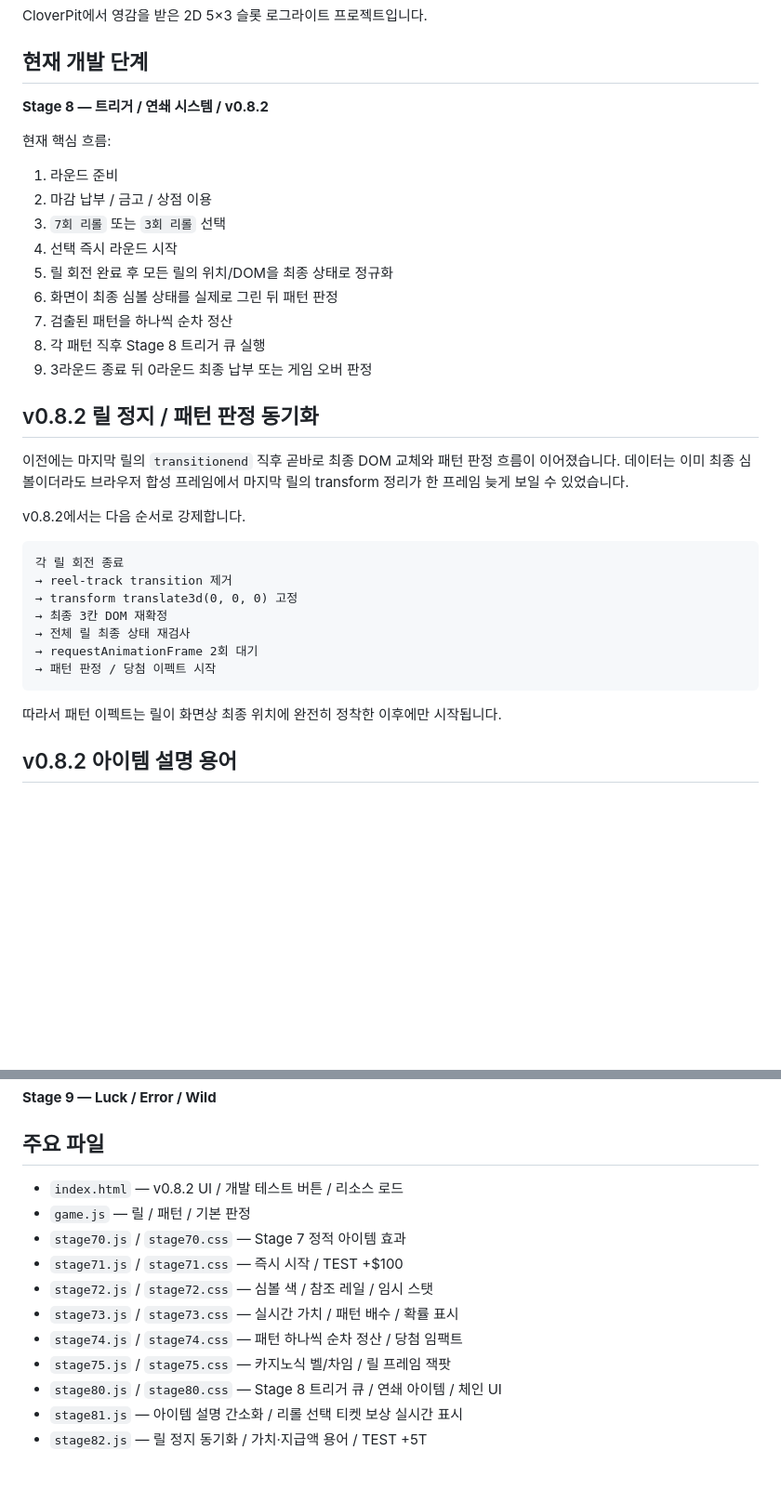
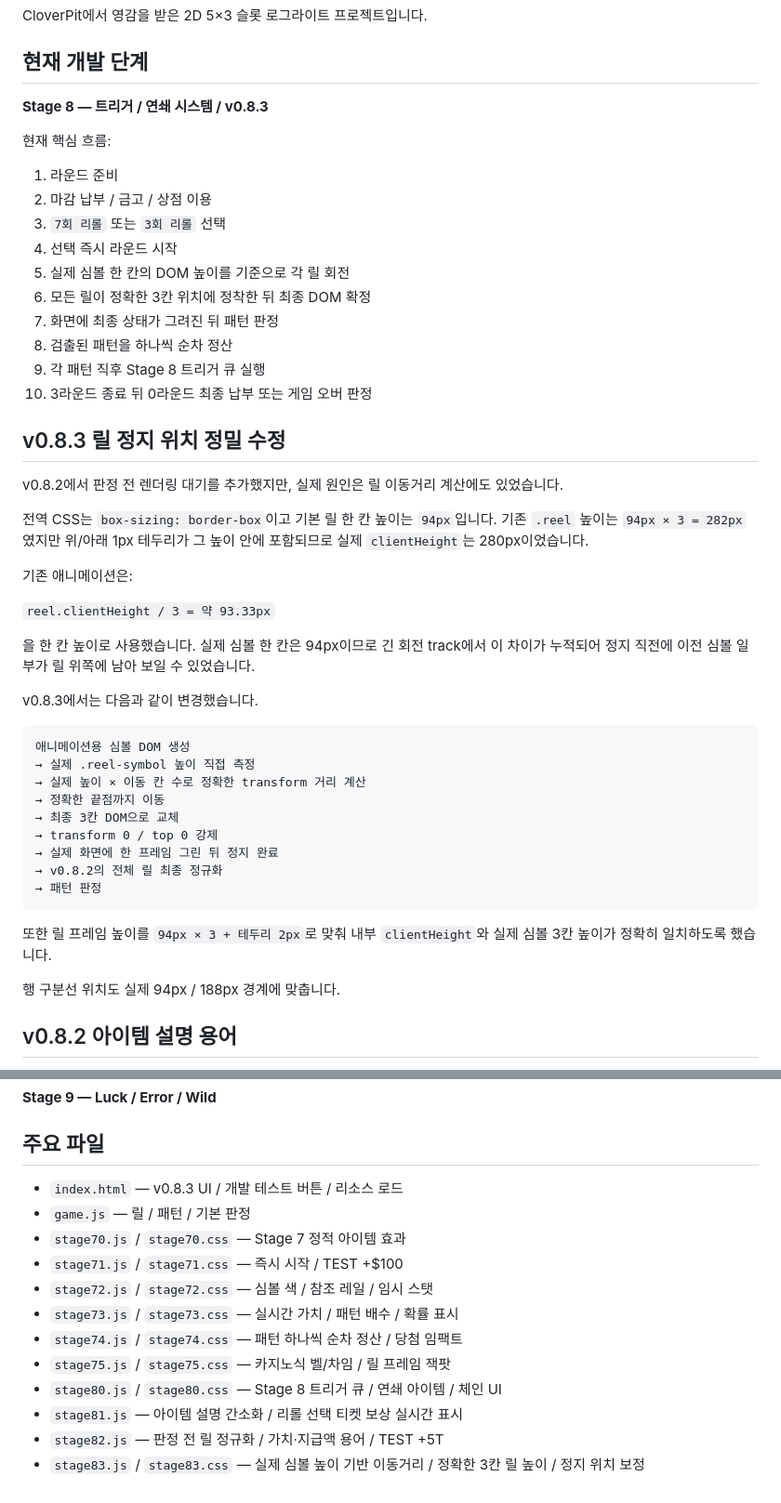
Before and after one commit to kimhjrr6495-cmyk/kdyun, a Markdown page: README.md, 2 parts joined by grey strips. Shown at 93% size. Drawn GitHub-style; blank space fills up the shorter version.

Commit message:
docs: document v0.8.3 exact reel alignment fix

````diff
--- a/README.md
+++ b/README.md
@@ -4,7 +4,7 @@ CloverPit에서 영감을 받은 2D 5×3 슬롯 로그라이트 프로젝트입
 
 ## 현재 개발 단계
 
-**Stage 8 — 트리거 / 연쇄 시스템 / v0.8.2**
+**Stage 8 — 트리거 / 연쇄 시스템 / v0.8.3**
 
 현재 핵심 흐름:
 
@@ -12,30 +12,42 @@ CloverPit에서 영감을 받은 2D 5×3 슬롯 로그라이트 프로젝트입
 2. 마감 납부 / 금고 / 상점 이용
 3. `7회 리롤` 또는 `3회 리롤` 선택
 4. 선택 즉시 라운드 시작
-5. 릴 회전 완료 후 모든 릴의 위치/DOM을 최종 상태로 정규화
-6. 화면이 최종 심볼 상태를 실제로 그린 뒤 패턴 판정
-7. 검출된 패턴을 하나씩 순차 정산
-8. 각 패턴 직후 Stage 8 트리거 큐 실행
-9. 3라운드 종료 뒤 0라운드 최종 납부 또는 게임 오버 판정
+5. 실제 심볼 한 칸의 DOM 높이를 기준으로 각 릴 회전
+6. 모든 릴이 정확한 3칸 위치에 정착한 뒤 최종 DOM 확정
+7. 화면에 최종 상태가 그려진 뒤 패턴 판정
+8. 검출된 패턴을 하나씩 순차 정산
+9. 각 패턴 직후 Stage 8 트리거 큐 실행
+10. 3라운드 종료 뒤 0라운드 최종 납부 또는 게임 오버 판정
 
-## v0.8.2 릴 정지 / 패턴 판정 동기화
+## v0.8.3 릴 정지 위치 정밀 수정
 
-이전에는 마지막 릴의 `transitionend` 직후 곧바로 최종 DOM 교체와 패턴 판정 흐름이 이어졌습니다.
-데이터는 이미 최종 심볼이더라도 브라우저 합성 프레임에서 마지막 릴의 transform 정리가 한 프레임 늦게 보일 수 있었습니다.
+v0.8.2에서 판정 전 렌더링 대기를 추가했지만, 실제 원인은 릴 이동거리 계산에도 있었습니다.
 
-v0.8.2에서는 다음 순서로 강제합니다.
+전역 CSS는 `box-sizing: border-box`이고 기본 릴 한 칸 높이는 `94px`입니다. 기존 `.reel` 높이는 `94px × 3 = 282px`였지만 위/아래 1px 테두리가 그 높이 안에 포함되므로 실제 `clientHeight`는 280px이었습니다.
+
+기존 애니메이션은:
+
+`reel.clientHeight / 3 = 약 93.33px`
+
+을 한 칸 높이로 사용했습니다. 실제 심볼 한 칸은 94px이므로 긴 회전 track에서 이 차이가 누적되어 정지 직전에 이전 심볼 일부가 릴 위쪽에 남아 보일 수 있었습니다.
+
+v0.8.3에서는 다음과 같이 변경했습니다.
 
 ```text
-각 릴 회전 종료
-→ reel-track transition 제거
-→ transform translate3d(0, 0, 0) 고정
-→ 최종 3칸 DOM 재확정
-→ 전체 릴 최종 상태 재검사
-→ requestAnimationFrame 2회 대기
-→ 패턴 판정 / 당첨 이펙트 시작
+애니메이션용 심볼 DOM 생성
+→ 실제 .reel-symbol 높이 직접 측정
+→ 실제 높이 × 이동 칸 수로 정확한 transform 거리 계산
+→ 정확한 끝점까지 이동
+→ 최종 3칸 DOM으로 교체
+→ transform 0 / top 0 강제
+→ 실제 화면에 한 프레임 그린 뒤 정지 완료
+→ v0.8.2의 전체 릴 최종 정규화
+→ 패턴 판정
 ```
 
-따라서 패턴 이펙트는 릴이 화면상 최종 위치에 완전히 정착한 이후에만 시작됩니다.
+또한 릴 프레임 높이를 `94px × 3 + 테두리 2px`로 맞춰 내부 `clientHeight`와 실제 심볼 3칸 높이가 정확히 일치하도록 했습니다.
+
+행 구분선 위치도 실제 94px / 188px 경계에 맞춥니다.
 
 ## v0.8.2 아이템 설명 용어
 
@@ -180,7 +192,7 @@ v0.8.2에서는 다음 순서로 강제합니다.
 
 ## 주요 파일
 
-- `index.html` — v0.8.2 UI / 개발 테스트 버튼 / 리소스 로드
+- `index.html` — v0.8.3 UI / 개발 테스트 버튼 / 리소스 로드
 - `game.js` — 릴 / 패턴 / 기본 판정
 - `stage70.js` / `stage70.css` — Stage 7 정적 아이템 효과
 - `stage71.js` / `stage71.css` — 즉시 시작 / TEST +$100
@@ -190,4 +202,5 @@ v0.8.2에서는 다음 순서로 강제합니다.
 - `stage75.js` / `stage75.css` — 카지노식 벨/차임 / 릴 프레임 잭팟
 - `stage80.js` / `stage80.css` — Stage 8 트리거 큐 / 연쇄 아이템 / 체인 UI
 - `stage81.js` — 아이템 설명 간소화 / 리롤 선택 티켓 보상 실시간 표시
-- `stage82.js` — 릴 정지 동기화 / 가치·지급액 용어 / TEST +5T
+- `stage82.js` — 판정 전 릴 정규화 / 가치·지급액 용어 / TEST +5T
+- `stage83.js` / `stage83.css` — 실제 심볼 높이 기반 이동거리 / 정확한 3칸 릴 높이 / 정지 위치 보정
````
